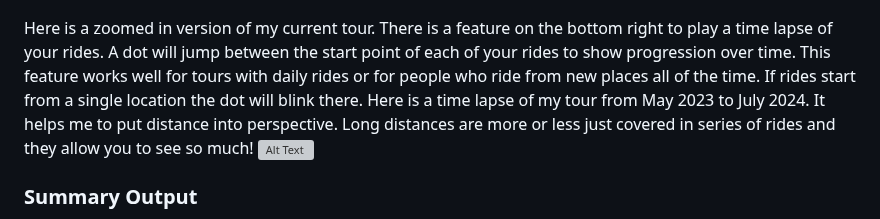
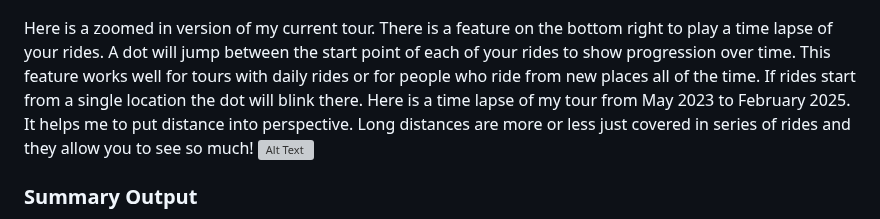
Before and after one commit to cem8301/to-see-the-world, a Markdown page: README.md, the part around the change. GitHub-like rendering; grey boxes are pictures that could not be loaded.

```diff
--- a/README.md
+++ b/README.md
@@ -35,7 +35,7 @@ Another way to view data is by clicking on the blue icon (one for each country v
 
 ![Alt text](docs/map_screenshots/map5.jpg)
 
-Here is a zoomed in version of my current tour. There is a feature on the bottom right to play a time lapse of your rides. A dot will jump between the start point of each of your rides to show progression over time. This feature works well for tours with daily rides or for people who ride from new places all of the time. If rides start from a single location the dot will blink there. Here is a time lapse of my tour from May 2023 to July 2024. It helps me to put distance into perspective. Long distances are more or less just covered in series of rides and they allow you to see so much!
+Here is a zoomed in version of my current tour. There is a feature on the bottom right to play a time lapse of your rides. A dot will jump between the start point of each of your rides to show progression over time. This feature works well for tours with daily rides or for people who ride from new places all of the time. If rides start from a single location the dot will blink there. Here is a time lapse of my tour from May 2023 to February 2025. It helps me to put distance into perspective. Long distances are more or less just covered in series of rides and they allow you to see so much!
 ![Alt Text](docs/map_screenshots/map_gif.gif)
 
 ### Summary Output
```
